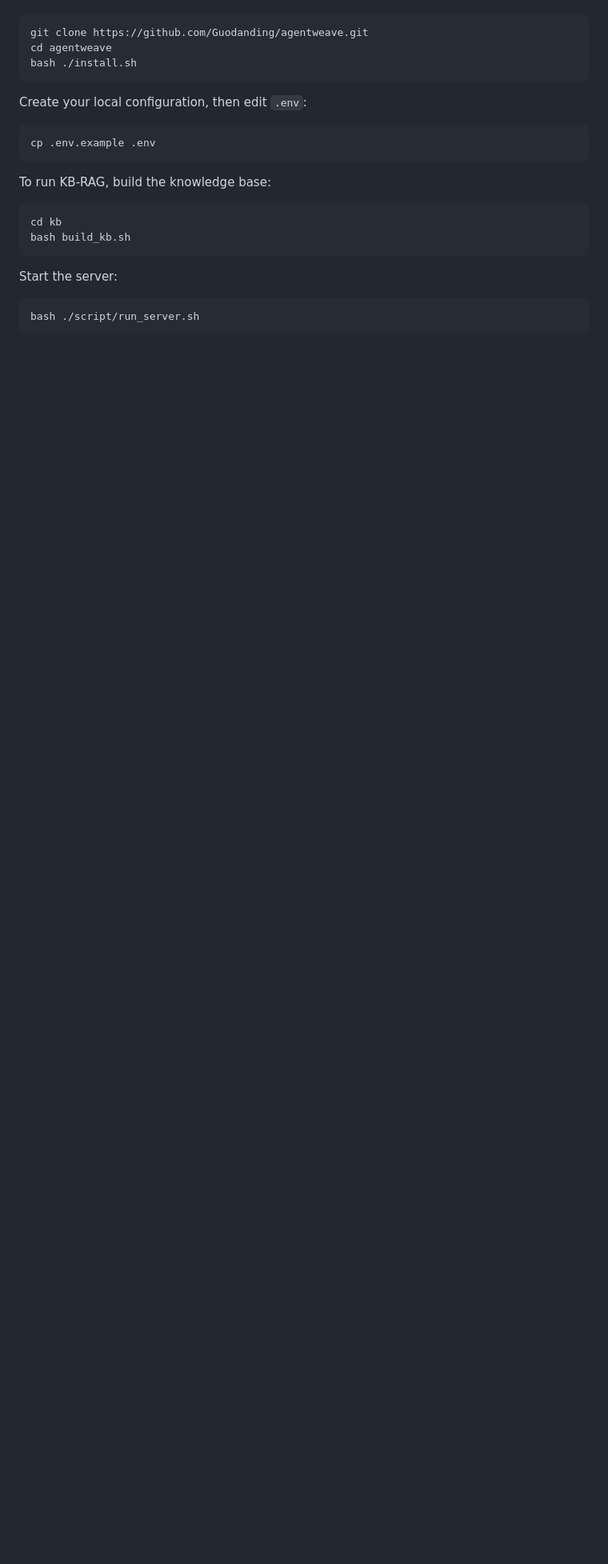
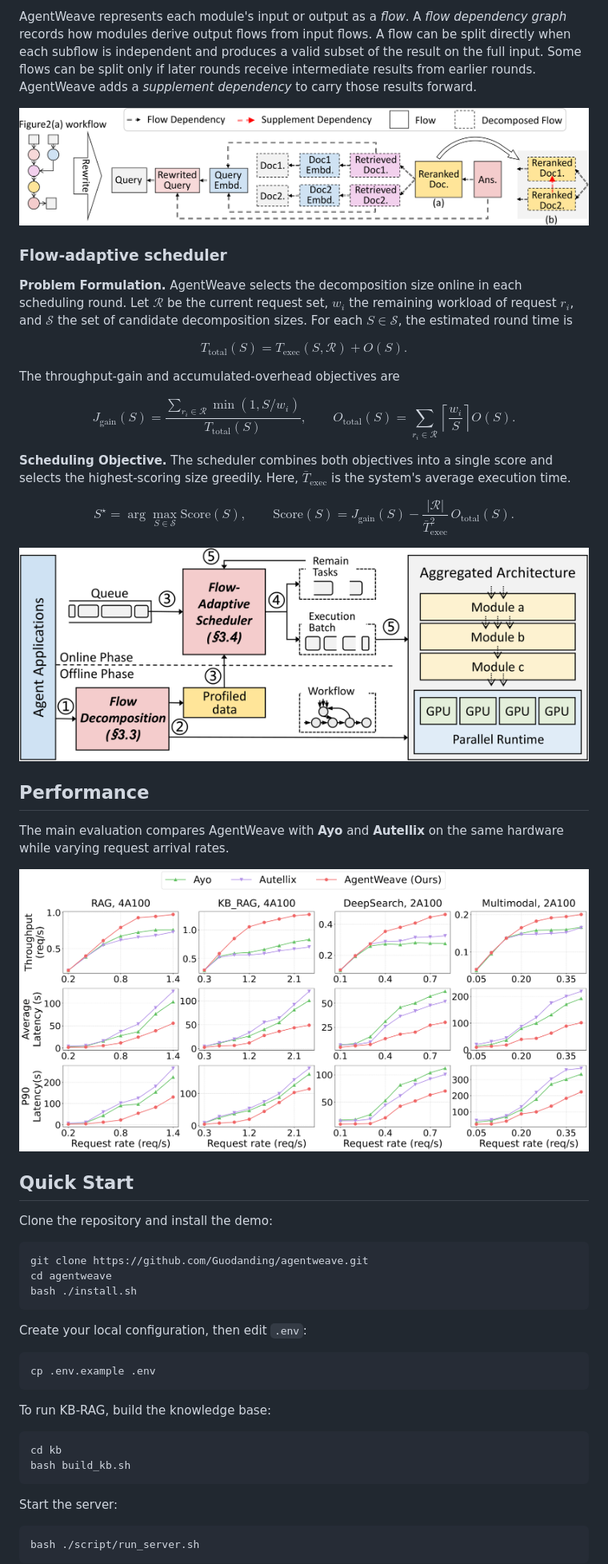
Before and after one commit to Guodanding/agentweave, a Markdown page: README.md, the part around one of its changes. Shown at 80% size. GitHub-like rendering; pictures changed too: assets/end-to-end-performance.png (added), assets/flow-decomposition.png (added), assets/system-overview.png (added); blank space fills up the shorter version.

````diff
--- a/README.md
+++ b/README.md
@@ -4,3 +31,53 @@ This is the demo of AgentWeave.
+AgentWeave represents each module's input or output as a *flow*. A *flow dependency graph* records how modules derive output flows from input flows. A flow can be split directly when each subflow is independent and produces a valid subset of the result on the full input. Some flows can be split only if later rounds receive intermediate results from earlier rounds. AgentWeave adds a *supplement dependency* to carry those results forward.
+
+![RAG flow graph showing document subflows and a supplement dependency between reranking rounds](./assets/flow-decomposition.png)
+
+### Flow-adaptive scheduler
+
+**Problem Formulation.** AgentWeave selects the decomposition size online in each scheduling round. Let $\mathcal{R}$ be the current request set, $w_i$ the remaining workload of request $r_i$, and $\mathcal{S}$ the set of candidate decomposition sizes. For each $S \in \mathcal{S}$, the estimated round time is
+
+$$
+T_{\mathrm{total}}(S) = T_{\mathrm{exec}}(S,\mathcal{R}) + O(S).
+$$
+
+The throughput-gain and accumulated-overhead objectives are
+
+$$
+J_{\mathrm{gain}}(S)
+=
+\frac{\sum_{r_i \in \mathcal{R}} \min(1,S/w_i)}
+     {T_{\mathrm{total}}(S)},
+\qquad
+O_{\mathrm{total}}(S)
+=
+\sum_{r_i \in \mathcal{R}}
+\left\lceil \frac{w_i}{S} \right\rceil O(S).
+$$
+
+**Scheduling Objective.** The scheduler combines both objectives into a single score and selects the highest-scoring size greedily. Here, $\bar{T}_{\mathrm{exec}}$ is the system's average execution time.
+
+$$
+S^\star = \arg\max_{S \in \mathcal{S}} \mathrm{Score}(S),
+\qquad
+\mathrm{Score}(S)
+=
+J_{\mathrm{gain}}(S)
+-
+\frac{|\mathcal{R}|}{\bar{T}_{\mathrm{exec}}^2}
+\, O_{\mathrm{total}}(S).
+$$
+
+![AgentWeave system overview showing offline decomposition and profiling, online scheduling, and the aggregated execution engine](./assets/system-overview.png)
+
+## Performance
+
+The main evaluation compares AgentWeave with **Ayo** and **Autellix** on the same hardware while varying request arrival rates.
+
+![Throughput, average latency, and P90 latency of AgentWeave, Ayo, and Autellix across four agent applications](./assets/end-to-end-performance.png)
+
+## Quick Start
+
+Clone the repository and install the demo:
 
 ```bash
 git clone https://github.com/Guodanding/agentweave.git
````
Also changed, not shown: other parts of README.md (+41 -1 lines), assets/serving-architectures.png (added).
